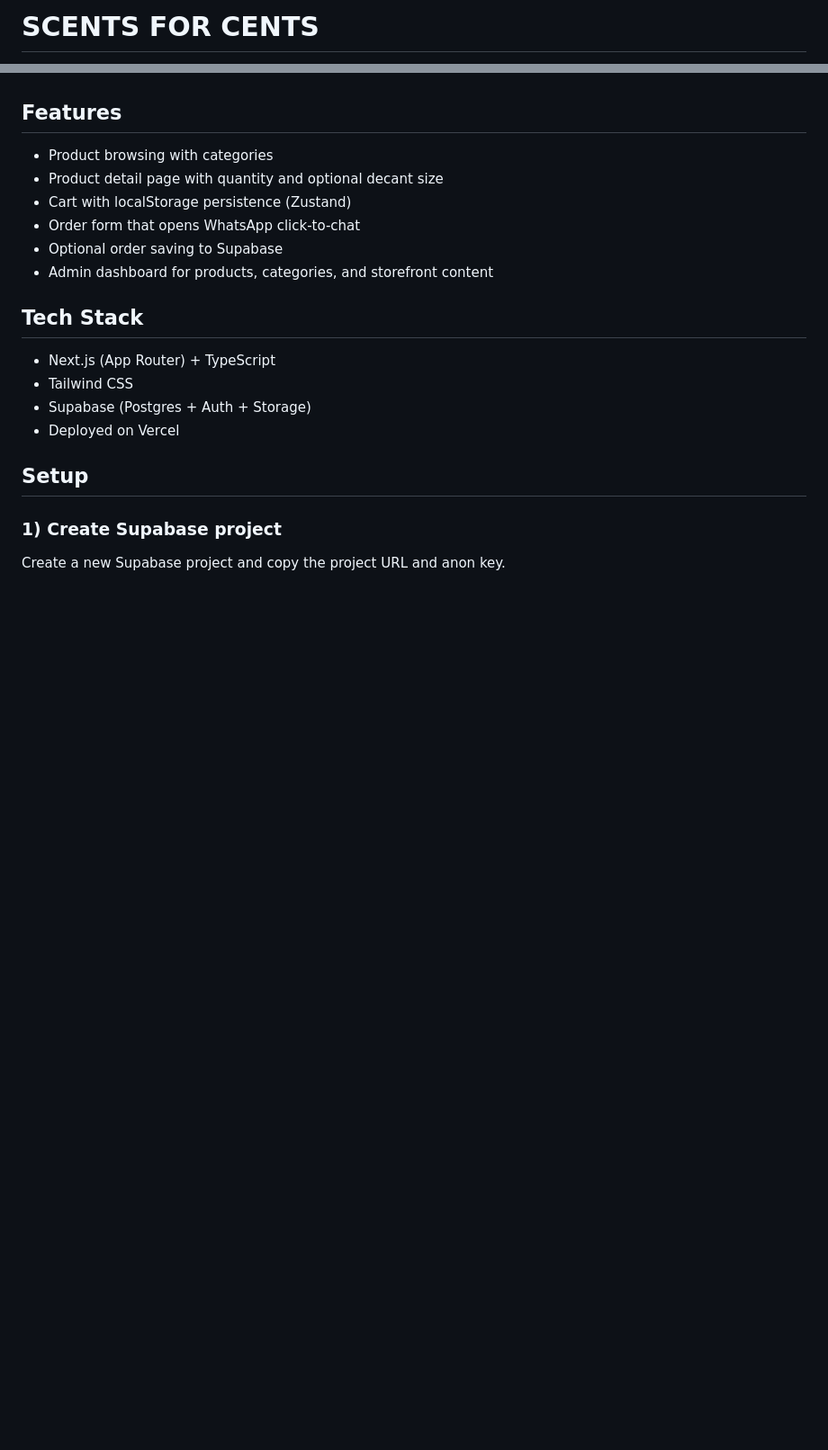
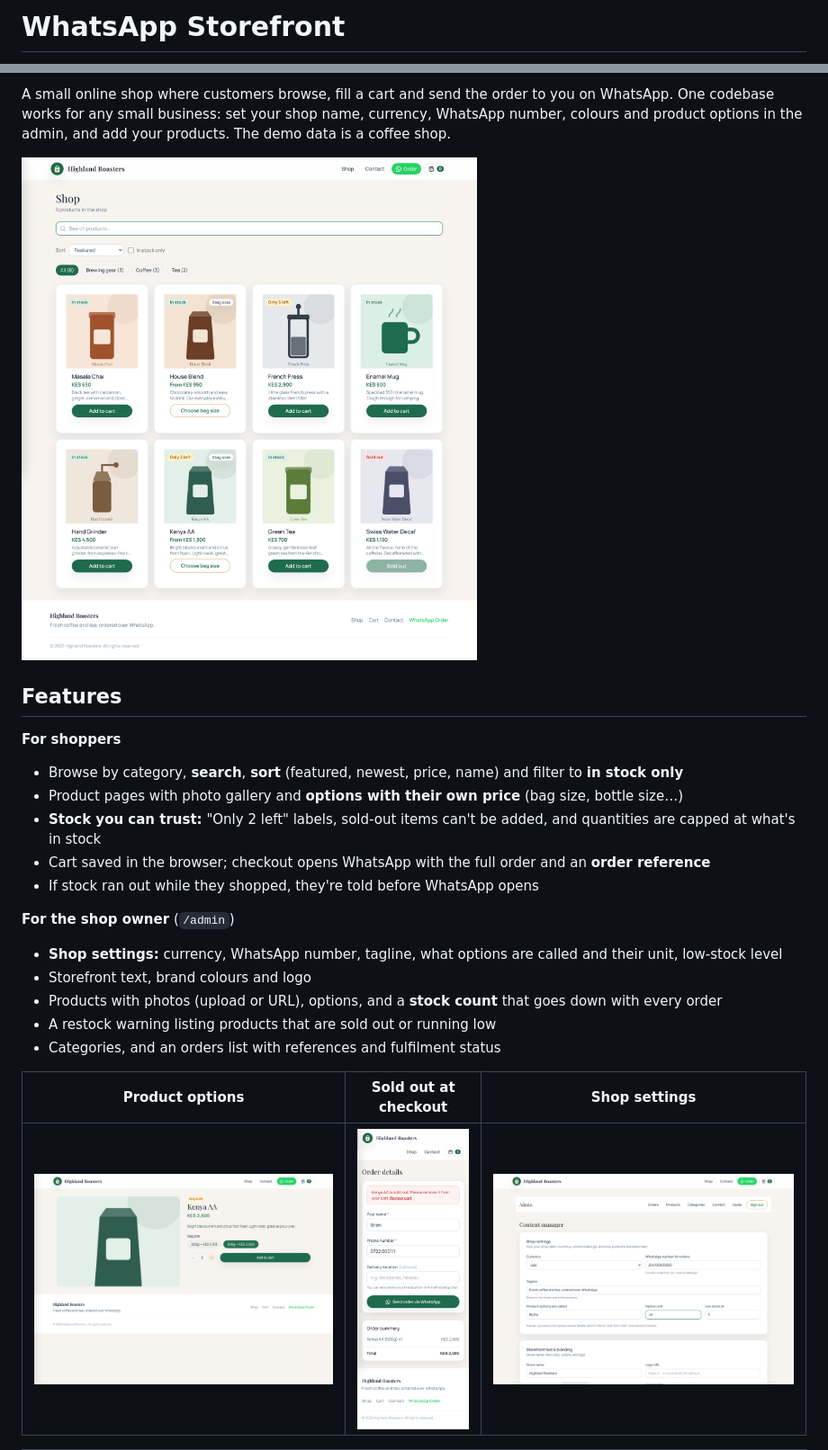
Before and after one commit to quantamsage/whatsapp-storefront, a Markdown page: README.md, 2 parts joined by grey strips. Shown at 90% size. GitHub-like rendering; pictures changed too: docs/screenshots/admin-settings.png (added), docs/screenshots/product.png (added), docs/screenshots/shop.png (added); blank space fills up the shorter version.

Commit message:
New README and screenshots

```diff
--- a/README.md
+++ b/README.md
@@ -1,2 +1,2 @@
-﻿# SCENTS FOR CENTS
+# WhatsApp Storefront
 
@@ -4,21 +4,27 @@ Production-ready MVP storefront for SCENTS FOR CENTS with WhatsApp ordering and
 
+A small online shop where customers browse, fill a cart and send the order to you on WhatsApp.
+One codebase works for any small business: set your shop name, currency, WhatsApp number,
+colours and product options in the admin, and add your products. The demo data is a coffee shop.
+
+![Shop](docs/screenshots/shop.png)
 
 ## Features
-- Product browsing with categories
-- Product detail page with quantity and optional decant size
-- Cart with localStorage persistence (Zustand)
-- Order form that opens WhatsApp click-to-chat
-- Optional order saving to Supabase
-- Admin dashboard for products, categories, and storefront content
 
-## Tech Stack
-- Next.js (App Router) + TypeScript
-- Tailwind CSS
-- Supabase (Postgres + Auth + Storage)
-- Deployed on Vercel
+**For shoppers**
+- Browse by category, **search**, **sort** (featured, newest, price, name) and filter to **in stock only**
+- Product pages with photo gallery and **options with their own price** (bag size, bottle size…)
+- **Stock you can trust:** "Only 2 left" labels, sold-out items can't be added, and quantities are capped at what's in stock
+- Cart saved in the browser; checkout opens WhatsApp with the full order and an **order reference**
+- If stock ran out while they shopped, they're told before WhatsApp opens
 
-## Setup
+**For the shop owner** (`/admin`)
+- **Shop settings:** currency, WhatsApp number, tagline, what options are called and their unit, low-stock level
+- Storefront text, brand colours and logo
+- Products with photos (upload or URL), options, and a **stock count** that goes down with every order
+- A restock warning listing products that are sold out or running low
+- Categories, and an orders list with references and fulfilment status
 
-### 1) Create Supabase project
-Create a new Supabase project and copy the project URL and anon key.
+| Product options | Sold out at checkout | Shop settings |
+|---|---|---|
+| ![Product](docs/screenshots/product.png) | ![Sold out](docs/screenshots/sold-out-mobile.png) | ![Settings](docs/screenshots/admin-settings.png) |
 
```
Also changed, not shown: other parts of README.md (+80 -38 lines), docs/screenshots/admin-orders.png (added), docs/screenshots/admin-product.png (added).
